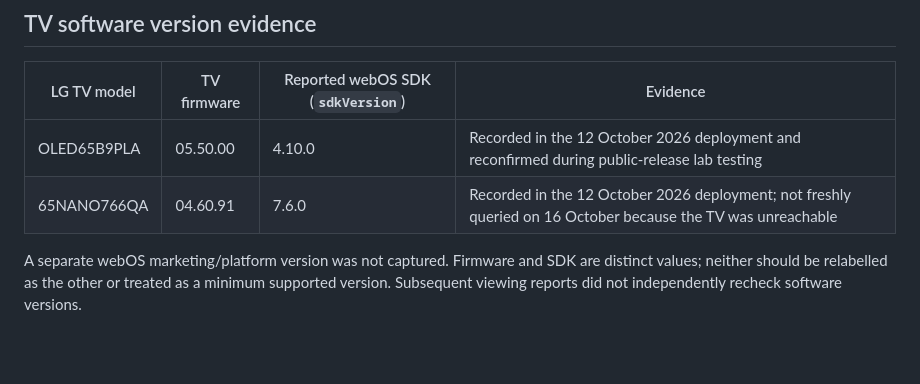
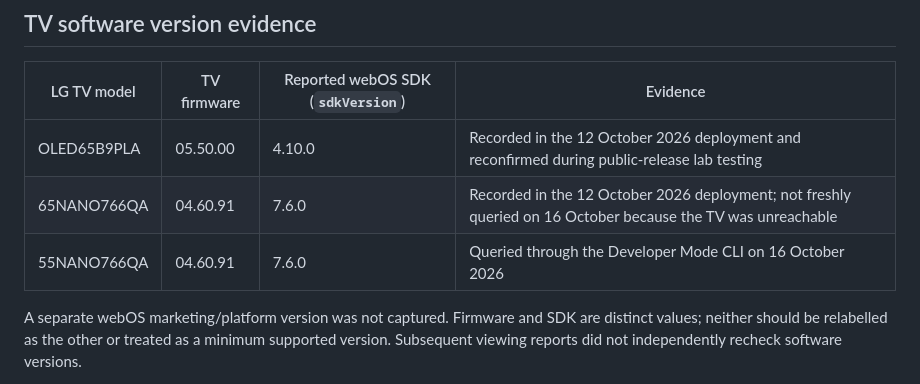
Before and after one commit to artur-laptev/LG-Camera-Overlay, a Markdown page: docs/VALIDATION.md, the part around the change. Rendered like a GitHub page; blank space fills up the shorter version.

```diff
--- a/docs/VALIDATION.md
+++ b/docs/VALIDATION.md
@@ -27,6 +27,7 @@ The NAS HA lab was stopped after testing. The operating reference app/relay was
 |---|---|---|---|
 | OLED65B9PLA | 05.50.00 | 4.10.0 | Recorded in the 12 October 2026 deployment and reconfirmed during public-release lab testing |
 | 65NANO766QA | 04.60.91 | 7.6.0 | Recorded in the 12 October 2026 deployment; not freshly queried on 16 October because the TV was unreachable |
+| 55NANO766QA | 04.60.91 | 7.6.0 | Queried through the Developer Mode CLI on 16 October 2026 |
 
 A separate webOS marketing/platform version was not captured. Firmware and SDK are distinct values; neither should be relabelled as the other or treated as a minimum supported version. Subsequent viewing reports did not independently recheck software versions.
 
```
Also changed, not shown: README.md (+2 -1 lines).
